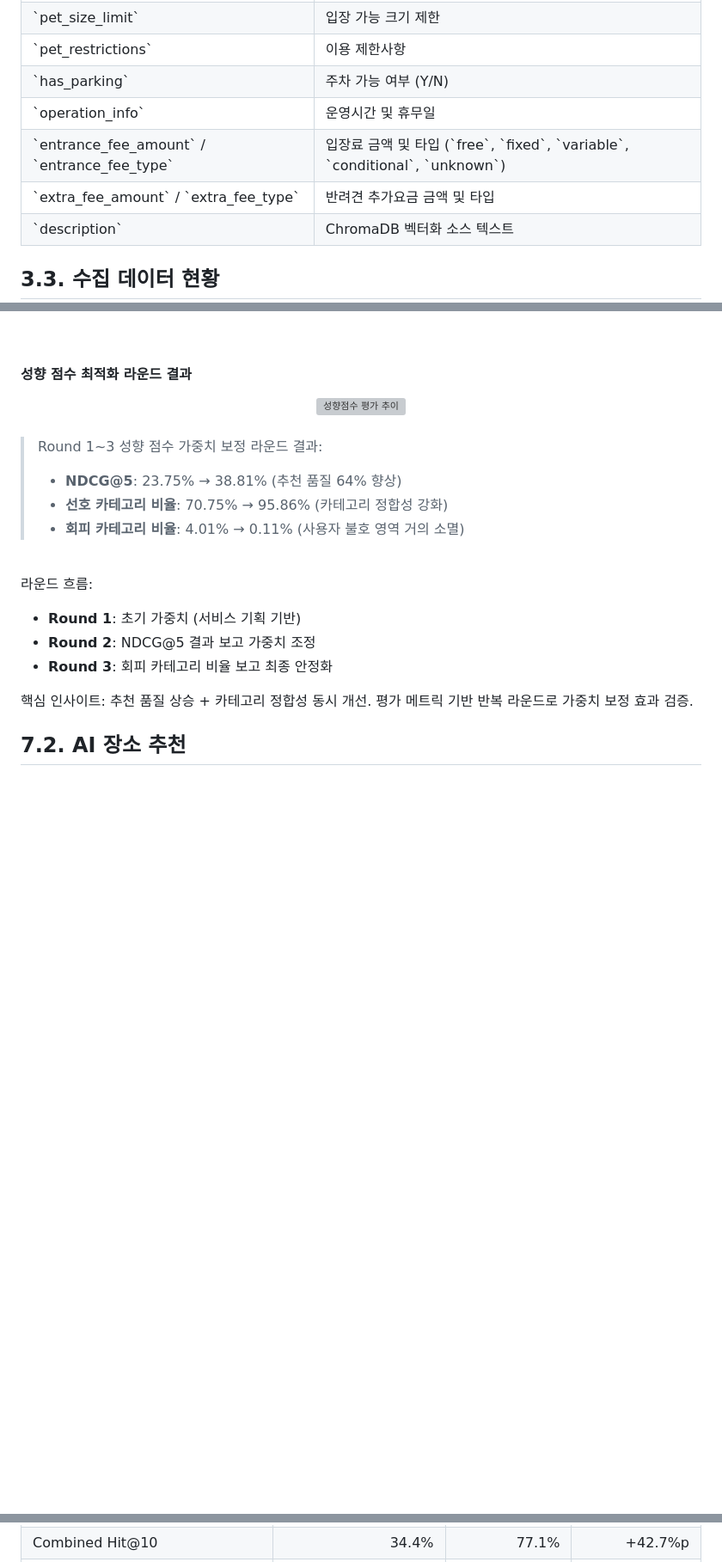
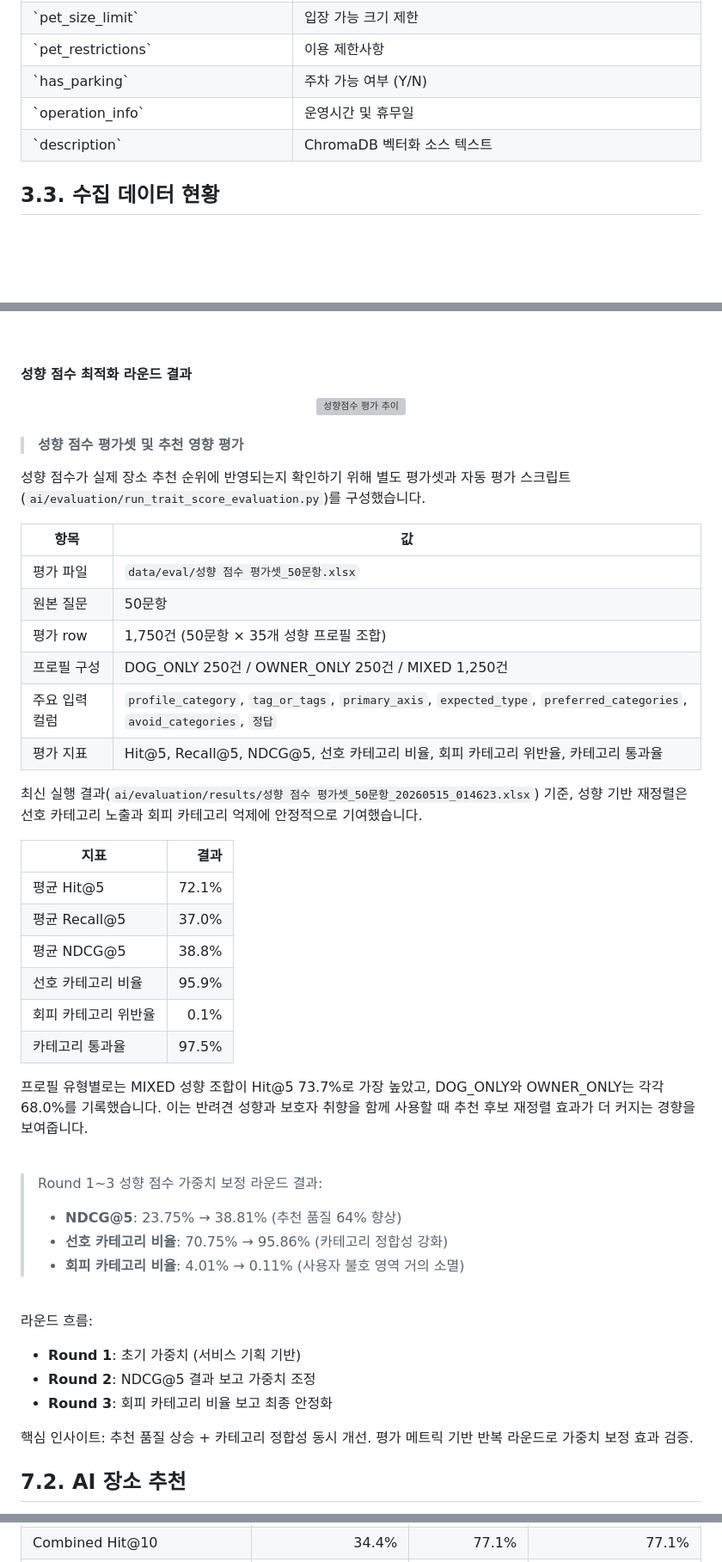
Before and after one commit to SKNETWORKS-FAMILY-AICAMP/SKN23-FINAL-3Team, a Markdown page: README.md, 3 parts joined by grey strips. Shown at 86% size. Drawn GitHub-style; blank space fills up the shorter version; grey boxes are pictures that could not be loaded.

```diff
--- a/README.md
+++ b/README.md
@@ -247,14 +257,6 @@ withDOG는 탐색부터 기록까지의 경험을 하나로 이어, 반려견과
       <td>운영시간 및 휴무일</td>
     </tr>
     <tr>
-      <td>`entrance_fee_amount` / `entrance_fee_type`</td>
-      <td>입장료 금액 및 타입 (`free`, `fixed`, `variable`, `conditional`, `unknown`)</td>
-    </tr>
-    <tr>
-      <td>`extra_fee_amount` / `extra_fee_type`</td>
-      <td>반려견 추가요금 금액 및 타입</td>
-    </tr>
-    <tr>
       <td>`description`</td>
       <td>ChromaDB 벡터화 소스 텍스트</td>
     </tr>
@@ -1464,6 +1483,33 @@ flutter run        # 연결된 Android 디바이스 또는 에뮬레이터
 
 </div>
 
+> #### 성향 점수 평가셋 및 추천 영향 평가
+
+성향 점수가 실제 장소 추천 순위에 반영되는지 확인하기 위해 별도 평가셋과 자동 평가 스크립트(`ai/evaluation/run_trait_score_evaluation.py`)를 구성했습니다.
+
+| 항목 | 값 |
+| --- | --- |
+| 평가 파일 | `data/eval/성향 점수 평가셋_50문항.xlsx` |
+| 원본 질문 | 50문항 |
+| 평가 row | 1,750건 (50문항 × 35개 성향 프로필 조합) |
+| 프로필 구성 | DOG_ONLY 250건 / OWNER_ONLY 250건 / MIXED 1,250건 |
+| 주요 입력 컬럼 | `profile_category`, `tag_or_tags`, `primary_axis`, `expected_type`, `preferred_categories`, `avoid_categories`, `정답` |
+| 평가 지표 | Hit@5, Recall@5, NDCG@5, 선호 카테고리 비율, 회피 카테고리 위반율, 카테고리 통과율 |
+
+최신 실행 결과(`ai/evaluation/results/성향 점수 평가셋_50문항_20260515_014623.xlsx`) 기준, 성향 기반 재정렬은 선호 카테고리 노출과 회피 카테고리 억제에 안정적으로 기여했습니다.
+
+| 지표 | 결과 |
+| --- | ---: |
+| 평균 Hit@5 | 72.1% |
+| 평균 Recall@5 | 37.0% |
+| 평균 NDCG@5 | 38.8% |
+| 선호 카테고리 비율 | 95.9% |
+| 회피 카테고리 위반율 | 0.1% |
+| 카테고리 통과율 | 97.5% |
+
+프로필 유형별로는 MIXED 성향 조합이 Hit@5 73.7%로 가장 높았고, DOG_ONLY와 OWNER_ONLY는 각각 68.0%를 기록했습니다. 이는 반려견 성향과 보호자 취향을 함께 사용할 때 추천 후보 재정렬 효과가 더 커지는 경향을 보여줍니다.
+
+
 <br />
 
 > Round 1~3 성향 점수 가중치 보정 라운드 결과:
@@ -1646,7 +1671,7 @@ flutter run        # 연결된 Android 디바이스 또는 에뮬레이터
       <td>Combined Hit@10</td>
       <td align="right">34.4%</td>
       <td align="right">77.1%</td>
-      <td align="right">+42.7%p</td>
+      <td align="right">77.1%</td>
     </tr>
     <tr>
       <td>Combined Hit@20</td>
```
Also changed, not shown: other parts of README.md (+54 -48 lines).
